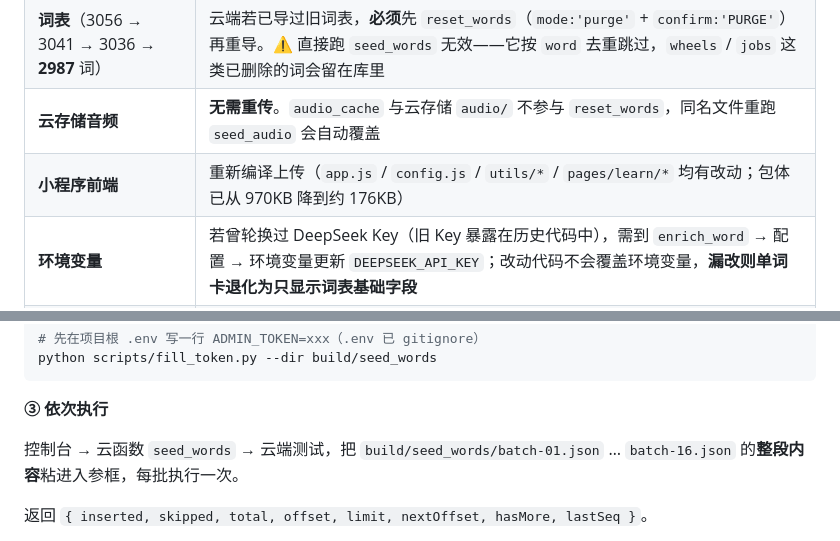
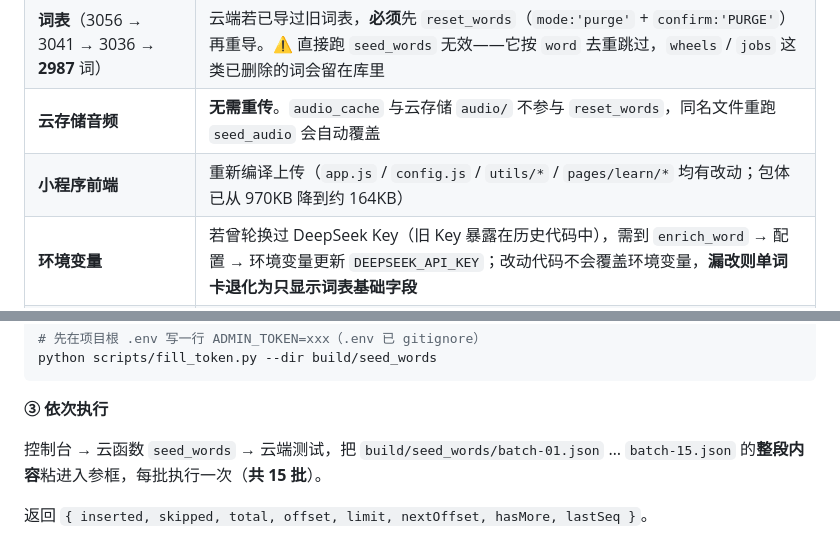
Before and after one commit to ljlong0908/ielts-vocab, a Markdown page: docs/deploy.md, 2 parts joined by grey strips. Drawn GitHub-style.

Commit message:
docs(deploy): 修正 seed_words 批次数（16→15）与包体体积（176KB→164KB）

```diff
--- a/docs/deploy.md
+++ b/docs/deploy.md
@@ -28,7 +28,7 @@
 | **全部 15 个云函数** | 逐个重新「上传并部署：云端安装依赖」。`audio_cache` 与 `seed_audio` 有实质改动（例句分支 + 正则放宽），其余为依赖版本与超时声明统一 |
 | **词表**（3056 → 3041 → 3036 → **2987** 词） | 云端若已导过旧词表，**必须**先 `reset_words`（`mode:'purge'` + `confirm:'PURGE'`）再重导。⚠️ 直接跑 `seed_words` 无效——它按 `word` 去重跳过，`wheels` / `jobs` 这类已删除的词会留在库里 |
 | **云存储音频** | **无需重传**。`audio_cache` 与云存储 `audio/` 不参与 `reset_words`，同名文件重跑 `seed_audio` 会自动覆盖 |
-| **小程序前端** | 重新编译上传（`app.js` / `config.js` / `utils/*` / `pages/learn/*` 均有改动；包体已从 970KB 降到约 176KB） |
+| **小程序前端** | 重新编译上传（`app.js` / `config.js` / `utils/*` / `pages/learn/*` 均有改动；包体已从 970KB 降到约 164KB） |
 | **环境变量** | 若曾轮换过 DeepSeek Key（旧 Key 暴露在历史代码中），需到 `enrich_word` → 配置 → 环境变量更新 `DEEPSEEK_API_KEY`；改动代码不会覆盖环境变量，**漏改则单词卡退化为只显示词表基础字段** |
 | **数据表** | 已建过则不必重跑 `init_db`，跑一次 `mode:'preview'` 体检即可 |
 
@@ -214,7 +214,7 @@ python scripts/fill_token.py --dir build/seed_words
 **③ 依次执行**
 
 控制台 → 云函数 `seed_words` → 云端测试，把 `build/seed_words/batch-01.json` …
-`batch-16.json` 的**整段内容**粘进入参框，每批执行一次。
+`batch-15.json` 的**整段内容**粘进入参框，每批执行一次（**共 15 批**）。
 
 返回 `{ inserted, skipped, total, offset, limit, nextOffset, hasMore, lastSeq }`。
 
```
